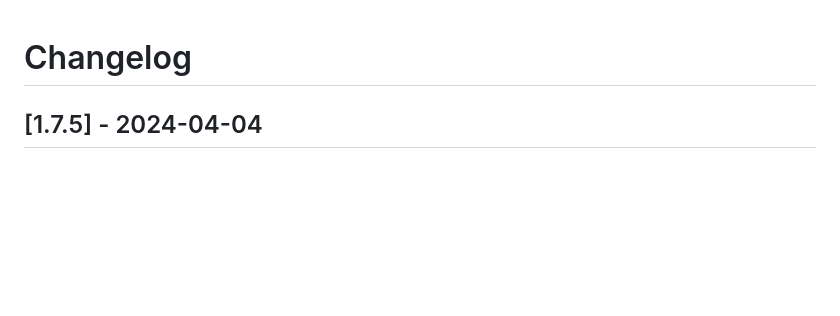
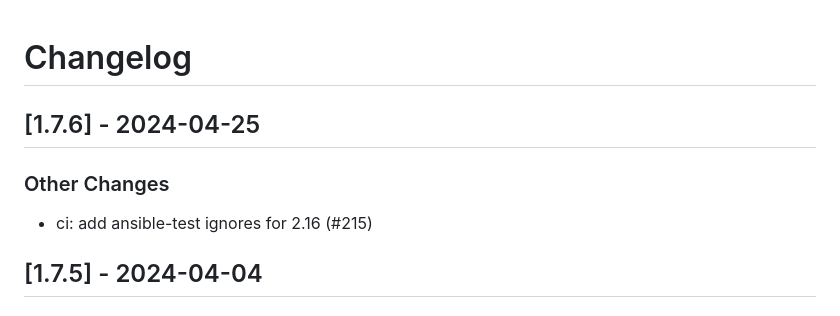
Before and after one commit to linux-system-roles/firewall, a Markdown page: CHANGELOG.md, the part around the change. Rendered like a GitHub page; blank space fills up the shorter version.

Commit message:
docs(changelog): version 1.7.6 [citest skip]
Update changelog and .README.html for version 1.7.6

Signed-off-by: Rich Megginson <rmeggins@redhat.com>

```diff
--- a/CHANGELOG.md
+++ b/CHANGELOG.md
@@ -1,5 +1,12 @@
 Changelog
 =========
+
+[1.7.6] - 2024-04-25
+--------------------
+
+### Other Changes
+
+- ci: add ansible-test ignores for 2.16 (#215)
 
 [1.7.5] - 2024-04-04
 --------------------
```
